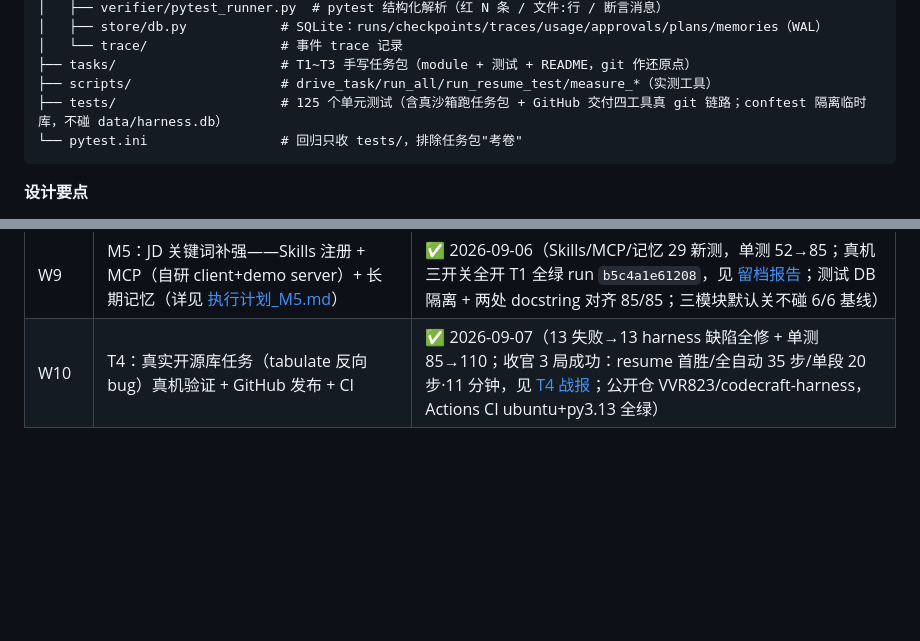
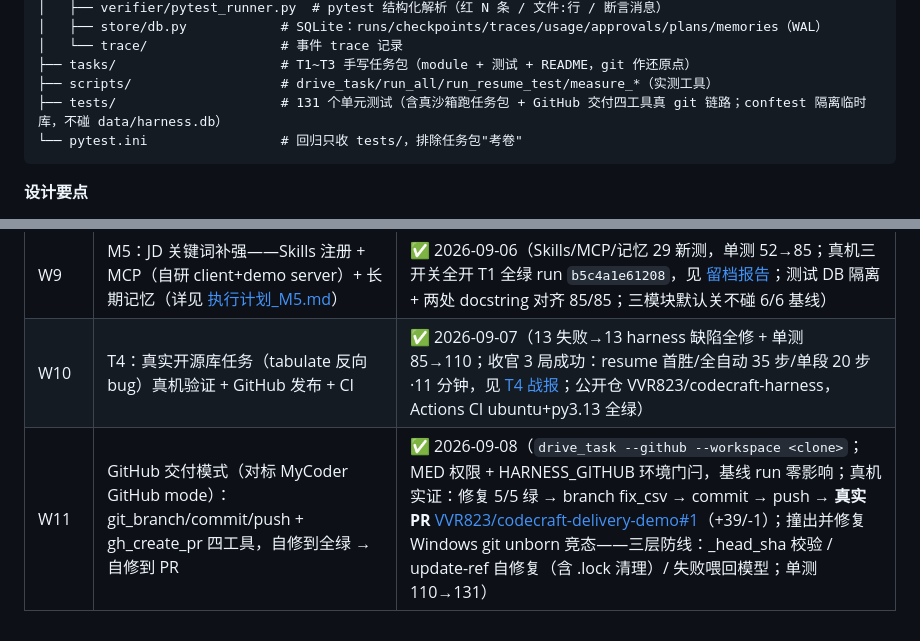
Before and after one commit to VVR823/codecraft-harness, a Markdown page: README.md, 2 parts joined by grey strips. Rendered like a GitHub page; blank space fills up the shorter version.

Commit message:
docs: README 加 W11 GitHub 交付模式里程碑 + 单测数 131

````diff
--- a/README.md
+++ b/README.md
@@ -71,7 +71,7 @@ backend/
 │   └── trace/                 # 事件 trace 记录
 ├── tasks/                     # T1~T3 手写任务包（module + 测试 + README，git 作还原点）
 ├── scripts/                   # drive_task/run_all/run_resume_test/measure_*（实测工具）
-├── tests/                     # 125 个单元测试（含真沙箱跑任务包 + GitHub 交付四工具真 git 链路；conftest 隔离临时库，不碰 data/harness.db）
+├── tests/                     # 131 个单元测试（含真沙箱跑任务包 + GitHub 交付四工具真 git 链路；conftest 隔离临时库，不碰 data/harness.db）
 └── pytest.ini                 # 回归只收 tests/，排除任务包"考卷"
 ```
 
@@ -144,3 +144,4 @@ python scripts/drive_task.py t4_github_pipe_escape --model glm-4.5-flash
 | W6~8 | M4：planner 补欠账 + API 一致性 + 打磨（详见 [执行计划_M4.md](docs/执行计划_M4.md)） | ✅ 2026-09-06 收官（B1~B4 + B6a 背靠背 9b151cd/d323d65 + B6b 归档 87cc0f1 + B6c 文档收官；O1-O6 精益优化 78ddfcd，单测 52/52；B5 最简 UI 未做——Q10 余力项，保持待拍板） |
 | W9 | M5：JD 关键词补强——Skills 注册 + MCP（自研 client+demo server）+ 长期记忆（详见 [执行计划_M5.md](docs/执行计划_M5.md)） | ✅ 2026-09-06（Skills/MCP/记忆 29 新测，单测 52→85；真机三开关全开 T1 全绿 run `b5c4a1e61208`，见 [留档报告](docs/m5_smoke_report_2026-09-06.md)；测试 DB 隔离 + 两处 docstring 对齐 85/85；三模块默认关不碰 6/6 基线） |
 | W10 | T4：真实开源库任务（tabulate 反向 bug）真机验证 + GitHub 发布 + CI | ✅ 2026-09-07（13 失败→13 harness 缺陷全修 + 单测 85→110；收官 3 局成功：resume 首胜/全自动 35 步/单段 20 步·11 分钟，见 [T4 战报](docs/t4_real_library_report_2026-09-07.md)；公开仓 VVR823/codecraft-harness，Actions CI ubuntu+py3.13 全绿） |
+| W11 | GitHub 交付模式（对标 MyCoder GitHub mode）：git_branch/commit/push + gh_create_pr 四工具，自修到全绿 → 自修到 PR | ✅ 2026-09-08（`drive_task --github --workspace <clone>`；MED 权限 + HARNESS_GITHUB 环境门闩，基线 run 零影响；真机实证：修复 5/5 绿 → branch fix_csv → commit → push → **真实 PR** [VVR823/codecraft-delivery-demo#1](https://github.com/VVR823/codecraft-delivery-demo/pull/1)（+39/-1）；撞出并修复 Windows git unborn 竞态——三层防线：_head_sha 校验 / update-ref 自修复（含 .lock 清理）/ 失败喂回模型；单测 110→131） |
````
